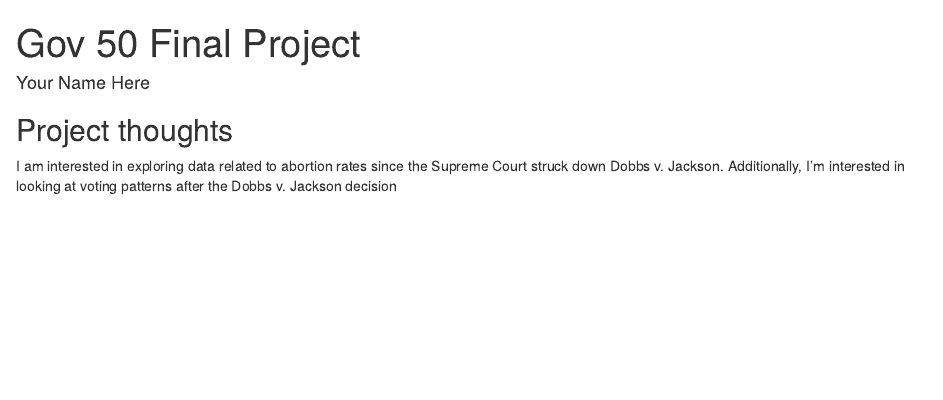
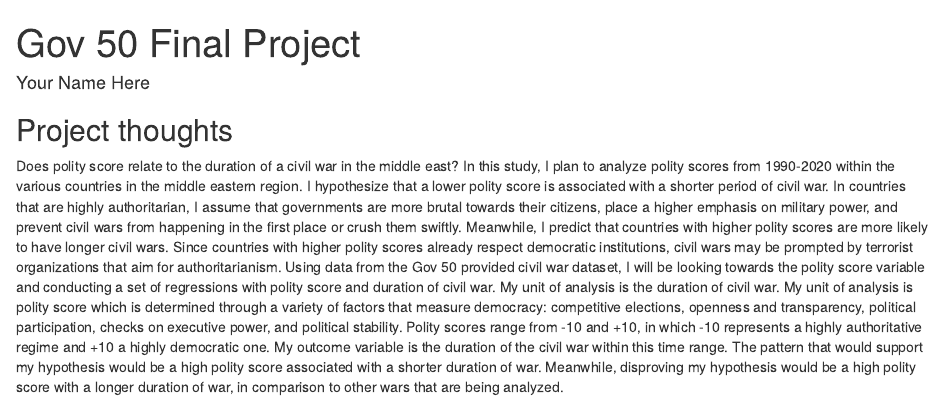
Before and after one commit to sabamehrzad/gov50-final-project, an R Markdown document (index.Rmd): the page in a window 1100 px wide, from its top. Rendered offline with R 4.5, knitr and Pandoc, with nearby package versions; drawn as R Markdown's standard HTML page in place of the format the file asks for.

Commit message:
project proposal

```diff
--- a/index.Rmd
+++ b/index.Rmd
@@ -11,4 +11,4 @@ output:
 
 ## Project thoughts
 
-I am interested in exploring data related to abortion rates since the Supreme Court struck down Dobbs v. Jackson. Additionally, I'm interested in looking at voting patterns after the Dobbs v. Jackson decision
+Does polity score relate to the duration of a civil war in the middle east? In this study, I plan to analyze polity scores from 1990-2020 within the various countries in the middle eastern region. I hypothesize that a lower polity score is associated with a shorter period of civil war. In countries that are highly authoritarian, I assume that governments are more brutal towards their citizens, place a higher emphasis on military power, and prevent civil wars from happening in the first place or crush them swiftly. Meanwhile, I predict that countries with higher polity scores are more likely to have longer civil wars. Since countries with higher polity scores already respect democratic institutions, civil wars may be prompted by terrorist organizations that aim for authoritarianism. Using data from the Gov 50 provided civil war dataset, I will be looking towards the polity score variable and conducting a set of regressions with polity score and duration of civil war. My unit of analysis is the duration of civil war. My unit of analysis is polity score which is determined through a variety of factors that measure democracy: competitive elections, openness and transparency, political participation, checks on executive power, and political stability. Polity scores range from -10 and +10, in which -10 represents a highly authoritative regime and +10 a highly democratic one. My outcome variable is the duration of the civil war within this time range. The pattern that would support my hypothesis would be a high polity score associated with a shorter duration of war. Meanwhile, disproving my hypothesis would be a high polity score with a longer duration of war, in comparison to other wars that are being analyzed.
```
